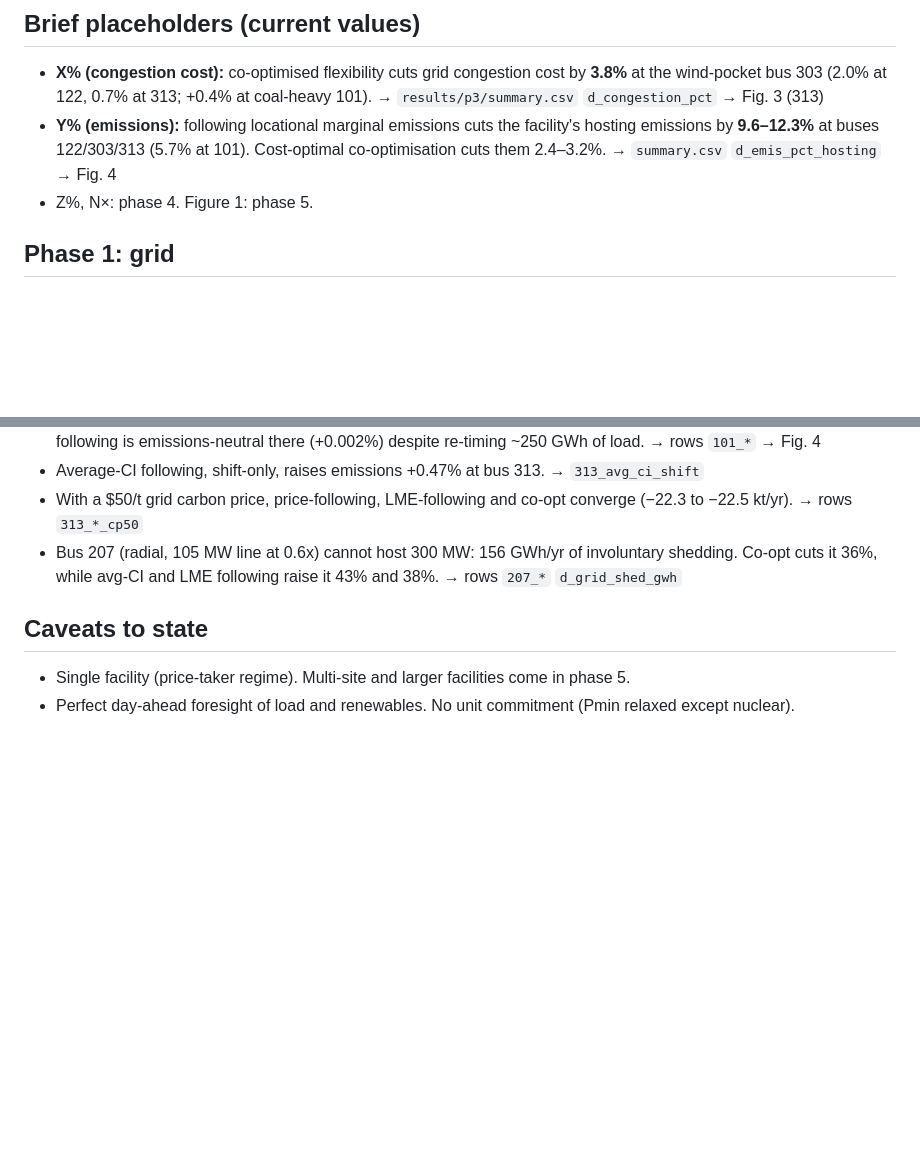
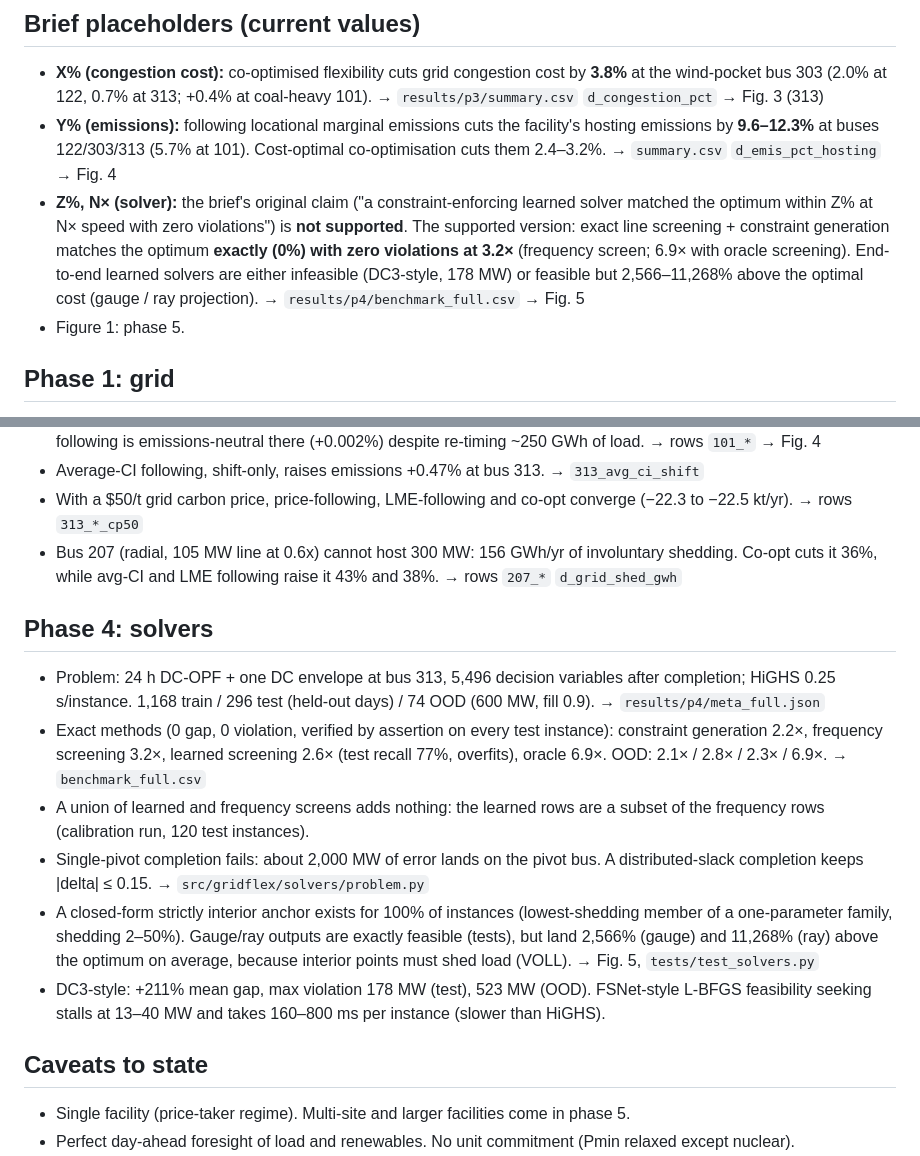
Before and after one commit to shivankur-code/flexible-ai-datacenter, a Markdown page: paper/claims.md, 2 parts joined by grey strips. GitHub-like rendering; blank space fills up the shorter version.

```diff
--- a/paper/claims.md
+++ b/paper/claims.md
@@ -10,7 +10,12 @@ Shared setup: RTS-GMLC 2020, lines derated to 0.6x, one 300 MW LLM-inference fac
   (2.0% at 122, 0.7% at 313; +0.4% at coal-heavy 101). → `results/p3/summary.csv` `d_congestion_pct` → Fig. 3 (313)
 - **Y% (emissions):** following locational marginal emissions cuts the facility's hosting emissions by **9.6–12.3%**
   at buses 122/303/313 (5.7% at 101). Cost-optimal co-optimisation cuts them 2.4–3.2%. → `summary.csv` `d_emis_pct_hosting` → Fig. 4
-- Z%, N×: phase 4. Figure 1: phase 5.
+- **Z%, N× (solver):** the brief's original claim ("a constraint-enforcing learned solver matched the optimum within Z% at
+  N× speed with zero violations") is **not supported**. The supported version: exact line screening + constraint
+  generation matches the optimum **exactly (0%) with zero violations at 3.2×** (frequency screen; 6.9× with oracle
+  screening). End-to-end learned solvers are either infeasible (DC3-style, 178 MW) or feasible but 2,566–11,268% above the optimal
+  cost (gauge / ray projection). → `results/p4/benchmark_full.csv` → Fig. 5
+- Figure 1: phase 5.
 
 ## Phase 1: grid
 - At nameplate ratings RTS-GMLC is lightly congested: 4,114 binding line-hours/yr vs 22,328 at 0.6x. → `results/p1/summary.csv`
@@ -31,6 +36,20 @@ Shared setup: RTS-GMLC 2020, lines derated to 0.6x, one 300 MW LLM-inference fac
 - With a $50/t grid carbon price, price-following, LME-following and co-opt converge (−22.3 to −22.5 kt/yr). → rows `313_*_cp50`
 - Bus 207 (radial, 105 MW line at 0.6x) cannot host 300 MW: 156 GWh/yr of involuntary shedding. Co-opt cuts it 36%, while avg-CI and LME following raise it 43% and 38%. → rows `207_*` `d_grid_shed_gwh`
 
+## Phase 4: solvers
+- Problem: 24 h DC-OPF + one DC envelope at bus 313, 5,496 decision variables after completion; HiGHS 0.25 s/instance.
+  1,168 train / 296 test (held-out days) / 74 OOD (600 MW, fill 0.9). → `results/p4/meta_full.json`
+- Exact methods (0 gap, 0 violation, verified by assertion on every test instance): constraint generation 2.2×,
+  frequency screening 3.2×, learned screening 2.6× (test recall 77%, overfits), oracle 6.9×. OOD: 2.1× / 2.8× / 2.3× / 6.9×.
+  → `benchmark_full.csv`
+- A union of learned and frequency screens adds nothing: the learned rows are a subset of the frequency rows (calibration run, 120 test instances).
+- Single-pivot completion fails: about 2,000 MW of error lands on the pivot bus. A distributed-slack completion keeps |delta| ≤ 0.15. → `src/gridflex/solvers/problem.py`
+- A closed-form strictly interior anchor exists for 100% of instances (lowest-shedding member of a one-parameter
+  family, shedding 2–50%). Gauge/ray outputs are exactly feasible (tests), but land 2,566% (gauge) and 11,268% (ray) above the optimum
+  on average, because interior points must shed load (VOLL). → Fig. 5, `tests/test_solvers.py`
+- DC3-style: +211% mean gap, max violation 178 MW (test), 523 MW (OOD). FSNet-style L-BFGS feasibility seeking stalls
+  at 13–40 MW and takes 160–800 ms per instance (slower than HiGHS).
+
 ## Caveats to state
 - Single facility (price-taker regime). Multi-site and larger facilities come in phase 5.
 - Perfect day-ahead foresight of load and renewables. No unit commitment (Pmin relaxed except nuclear).
```
Also changed, not shown: PLAN.md (+2 -2 lines), README.md (+43 -1 lines), paper/figures/fig5_solver_benchmark.png, 2 other files.
